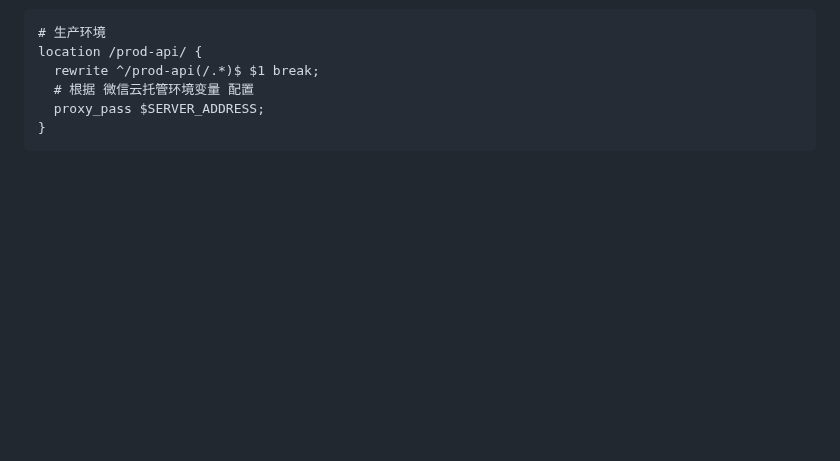
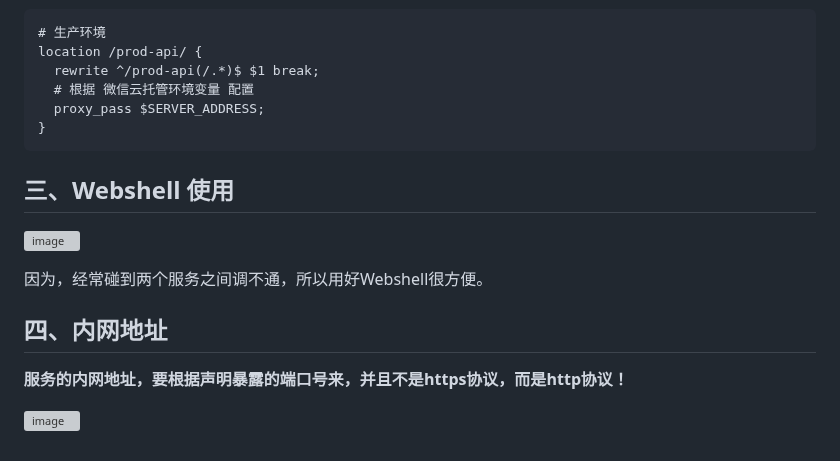
Before and after one commit to xupengboo/xupengboo, a Markdown page: 平台应用/微信云托管：基本使用.md, the part around the change. Rendered like a GitHub page; blank space fills up the shorter version; grey boxes are pictures that could not be loaded.

Commit message:
docs：Update 微信云托管：基本使用.md

````diff
--- a/平台应用/微信云托管：基本使用.md
+++ b/平台应用/微信云托管：基本使用.md
@@ -93,3 +93,15 @@ location /prod-api/ {
   proxy_pass $SERVER_ADDRESS;
 }
 ```
+
+## **三、Webshell 使用**
+
+![image](https://github.com/ITholmes/hello-world/assets/70437837/55dacef8-4bc6-4f86-99eb-2a64a72b539a)
+
+因为，经常碰到两个服务之间调不通，所以用好Webshell很方便。
+
+## **四、内网地址**
+
+**服务的内网地址，要根据声明暴露的端口号来，并且不是https协议，而是http协议！**
+
+![image](https://github.com/ITholmes/hello-world/assets/70437837/049cd71a-05f1-405f-bf73-5562afec52ae)
````
